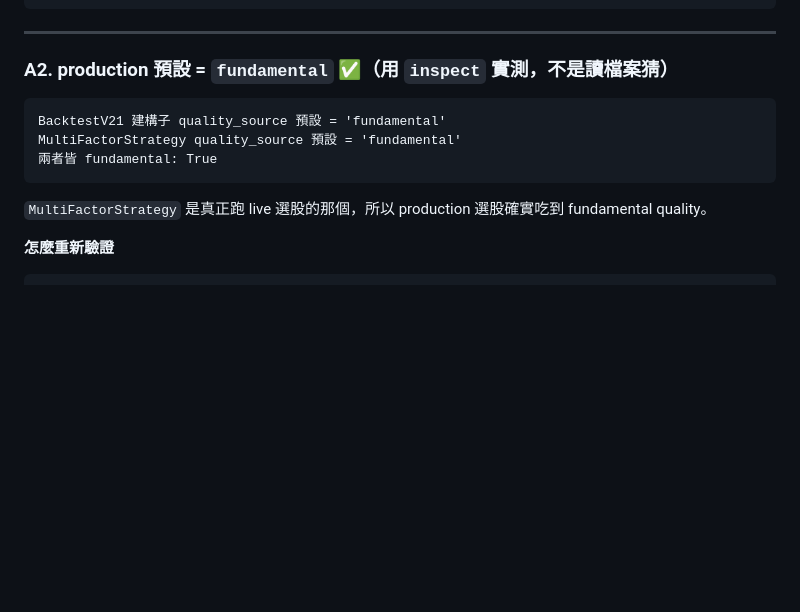
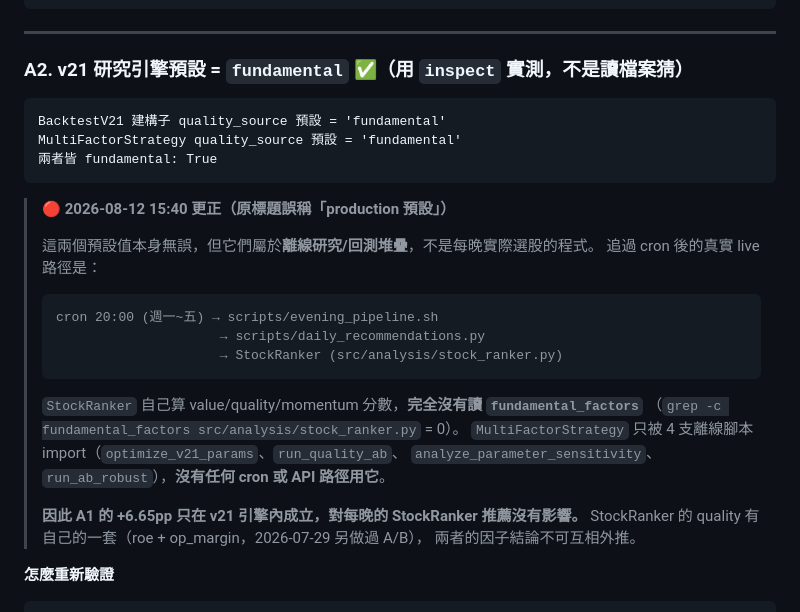
Before and after one commit to acronhuang/TW_STOCK, a Markdown page: docs/STATUS_2026-08-12.md, the part around one of its changes. Drawn GitHub-style; blank space fills up the shorter version.

````diff
--- a/docs/STATUS_2026-08-12.md
+++ b/docs/STATUS_2026-08-12.md
@@ -58,7 +58,7 @@ ssh -T mdsadmin@172.16.9.166 'cd /home/mdsadmin/Stock/tw-stock-analysis && \
 
 ---
 
-### A2. production 預設 = `fundamental` ✅（用 `inspect` 實測，不是讀檔案猜）
+### A2. v21 研究引擎預設 = `fundamental` ✅（用 `inspect` 實測，不是讀檔案猜）
 
 ```
 BacktestV21 建構子 quality_source 預設 = 'fundamental'
@@ -66,7 +66,25 @@ MultiFactorStrategy quality_source 預設 = 'fundamental'
 兩者皆 fundamental: True
 ```
 
-`MultiFactorStrategy` 是真正跑 live 選股的那個，所以 production 選股確實吃到 fundamental quality。
+> **🔴 2026-08-12 15:40 更正（原標題誤稱「production 預設」）**
+>
+> 這兩個預設值本身無誤，但它們屬於**離線研究/回測堆疊**，不是每晚實際選股的程式。
+> 追過 cron 後的真實 live 路徑是：
+>
+> ```
+> cron 20:00 (週一~五) → scripts/evening_pipeline.sh
+>                      → scripts/daily_recommendations.py
+>                      → StockRanker (src/analysis/stock_ranker.py)
+> ```
+>
+> `StockRanker` 自己算 value/quality/momentum 分數，**完全沒有讀 `fundamental_factors`**
+> （`grep -c fundamental_factors src/analysis/stock_ranker.py` = 0）。
+> `MultiFactorStrategy` 只被 4 支離線腳本 import（`optimize_v21_params`、`run_quality_ab`、
+> `analyze_parameter_sensitivity`、`run_ab_robust`），**沒有任何 cron 或 API 路徑用它**。
+>
+> **因此 A1 的 +6.65pp 只在 v21 引擎內成立，對每晚的 StockRanker 推薦沒有影響。**
+> StockRanker 的 quality 有自己的一套（roe + op_margin，2026-07-29 另做過 A/B），
+> 兩者的因子結論不可互相外推。
 
 **怎麼重新驗證**
 
````
Also changed, not shown: other parts of docs/STATUS_2026-08-12.md (+37 -16 lines).
